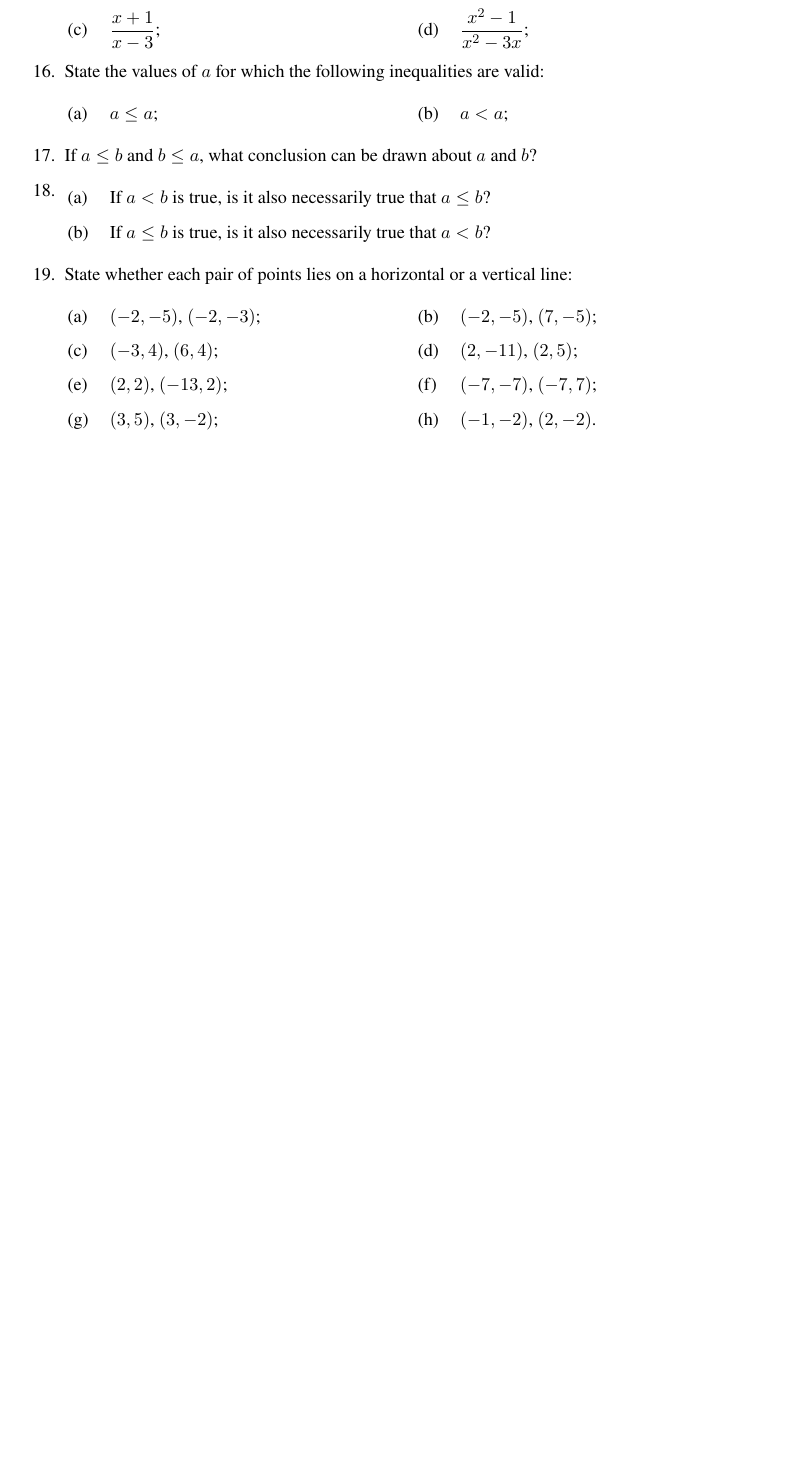
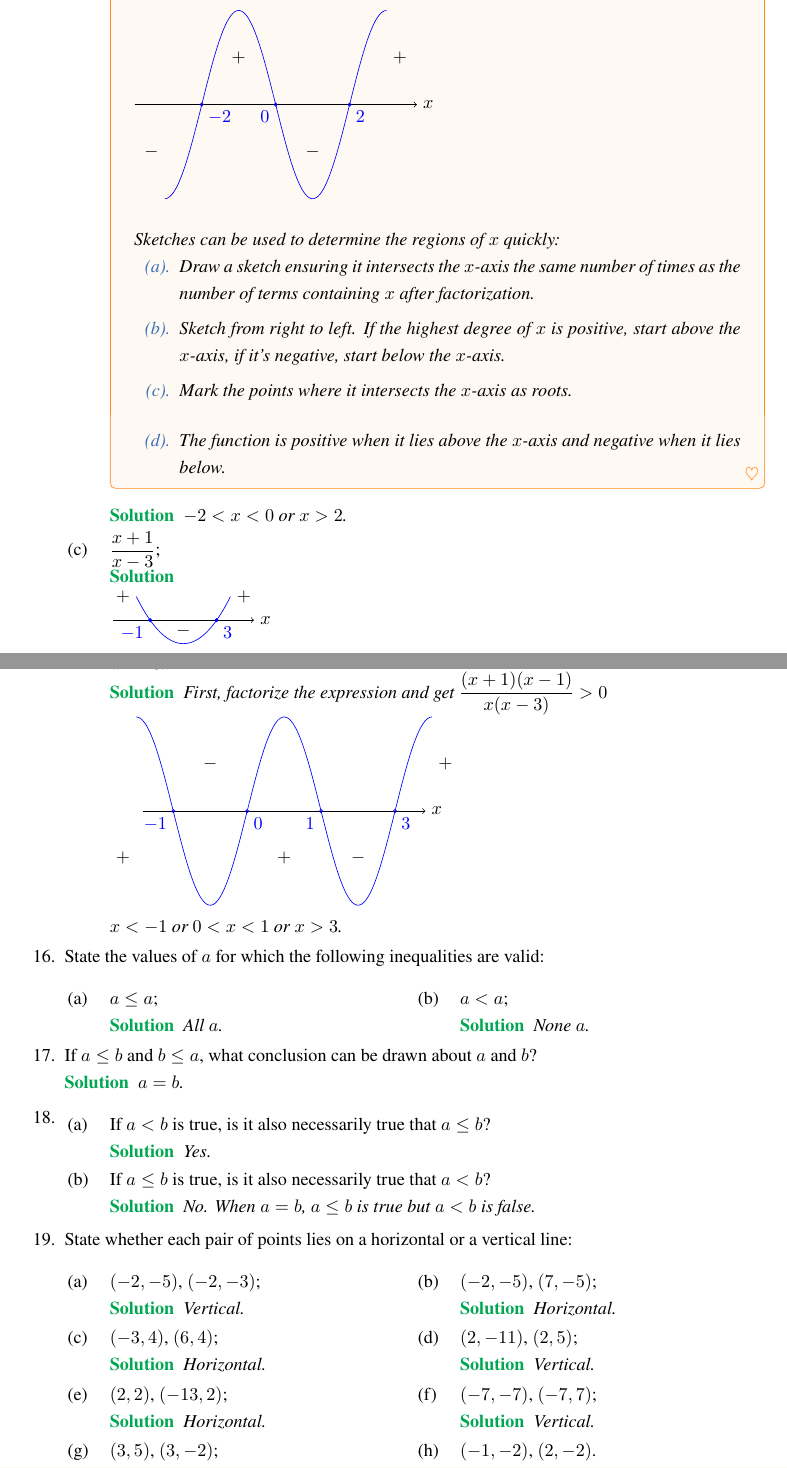
Before and after one commit to wisherhxl/LearningNoteForCalculusWithAnalyticGeometry2nd, a LaTeX thesis (main.tex, which reads ch_01/sec_01_02.tex): part of page 6 of 6 before the commit and two parts of pages 7 and 8 of 9 after it, the two joined at a grey line, cut at the place of the change, the shorter picture padded with empty space. Compiled offline with XeLaTeX; a missing font is replaced by an installed copy or a similar font.

Commit message:
work: tmp.

```diff
--- a/ch_01/sec_01_02.tex
+++ b/ch_01/sec_01_02.tex
@@ -261,27 +291,162 @@
   \item Find the values of $x$ for which each of the following is positive:
-  \begin{tasks}(2)
+  \begin{tasks}
     \task \(\frac{x}{x^2+4}\);
+
+    \begin{solution}
+      The denominator $x^2+4$ is always positive. Therefore for the fraction to be positive, the numerator $x$ must also be positive. Hence, the solution is $x>0$.
+    \end{solution}
+
     \task \(\frac{x}{x^2-4}\);
+
+    \begin{note}
+      \begin{tikzpicture} % cubic
+        \draw[->] (-3,0) -- (3,0) node[right] {$x$};
+        \draw[blue, domain=-3*pi/4:3*pi/4, samples=200] plot (\x, {-2*sin(deg(2*\x))});
+        \draw[blue] ({-pi/2},0) circle (1pt) node[below right] {$-2$};
+        \draw[blue] (0,0) circle (1pt) node[below left] {$0$};
+        \draw[blue] ({pi/2},0) circle (1pt) node[below right] {$2$};
+        \node[right] at ({3*pi/4},1) {$+$};
+        \node at ({pi/4},-1) {$-$};
+        \node at ({-pi/4},1) {$+$};
+        \node[left] at ({-3*pi/4},-1) {$-$};
+      \end{tikzpicture}
+
+      Sketches can be used to determine the regions of $x$ quickly:
+      \begin{enumerate}
+        \item Draw a sketch ensuring it intersects the $x$-axis the same number of times as the number of terms containing $x$ after factorization.
+        \item Sketch from right to left. If the highest degree of $x$ is positive, start above the $x$-axis, if it's negative, start below the $x$-axis.
+        \item Mark the points where it intersects the $x$-axis as roots.
+        \item The function is positive when it lies above the $x$-axis and negative when it lies below.
+      \end{enumerate}
+    \end{note}
+
+    \begin{solution}
+      $-2<x<0$ or $x>2$.
+    \end{solution}
+
     \task \(\frac{x+1}{x-3}\);
+
+    \begin{solution}
+
+      \begin{tikzpicture} % quadratic
+        \def\a{0.5}
+        \draw[->] (-1.5,0) -- (1.5,0) node[right] {$x$};
+        \draw[domain=-1:1,smooth,variable=\x,blue] plot ({\x},{(\x)^2 - \a});
+        \filldraw[blue] ({-sqrt(\a)},0) circle (1pt) node[below left] {$-1$};
+        \filldraw[blue] ({sqrt(\a)},0) circle (1pt) node[below right] {$3$};
+        \node[right] at (1,0.5) {$+$};
+        \node[left] at (-1,0.5) {$+$};
+        \node[above] at (0,-0.5) {$-$};
+      \end{tikzpicture}
+
+      $x<-1$ or $x>3$.
+    \end{solution}
+
     \task \(\frac{x^2-1}{x^2-3x}\);
+
+    \begin{solution}
+      First, factorize the expression and get \(\frac{(x+1)(x-1)}{x(x-3)}>0\)
+
+      \begin{tikzpicture} % cubic
+        \draw[->] (-3,0) -- (3,0) node[right] {$x$};
+        \draw[blue, domain=-pi:pi, samples=200] plot (\x, {2*cos(deg(2*\x))});
+        \draw[blue] ({-3*pi/4},0) circle (1pt) node[below left] {$-1$};
+        \draw[blue] ({-pi/4},0) circle (1pt) node[below right] {$0$};
+        \draw[blue] ({pi/4},0) circle (1pt) node[below left] {$1$};
+        \draw[blue] ({3*pi/4},0) circle (1pt) node[below right] {$3$};
+        \node[right] at ({pi},1) {$+$};
+        \node at ({pi/2},-1) {$-$};
+        \node at (0,-1) {$+$};
+        \node at ({-pi/2},1) {$-$};
+        \node[left] at ({-pi},-1) {$+$};
+      \end{tikzpicture}
+
+      $x<-1$ or $0<x<1$ or $x>3$.
+    \end{solution}
+
   \end{tasks}
   \item State the values of $a$ for which the following inequalities are valid:
   \begin{tasks}(2)
     \task $a \leq a$;
+
+    \begin{solution}
+      All $a$.
+    \end{solution}
+
     \task $a<a$;
+
+    \begin{solution}
+      None $a$.
+    \end{solution}
+
   \end{tasks}
   \item If $a \leq b$ and $b \leq a$, what conclusion can be drawn about $a$ and $b$?
+
+  \begin{solution}
+    $a=b$.
+  \end{solution}
+
   \item \begin{tasks}
     \task If $a<b$ is true, is it also necessarily true that $a \leq b$?
+
+    \begin{solution}
+      Yes.
+    \end{solution}
+
     \task If $a \leq b$ is true, is it also necessarily true that $a<b$?
+
+    \begin{solution}
+      No. When $a=b$, $a \leq b$ is true but $a<b$ is false.
+    \end{solution}
+
   \end{tasks}
+
   \item State whether each pair of points lies on a horizontal or a vertical line:
   \begin{tasks}(2)
     \task $(-2, -5)$, $(-2, -3)$;
+
+    \begin{solution}
+      Vertical.
+    \end{solution}
+
     \task $(-2, -5)$, $(7, -5)$;
+
+    \begin{solution}
+      Horizontal.
+    \end{solution}
+
     \task $(-3, 4)$, $(6, 4)$;
+
+    \begin{solution}
+      Horizontal.
+    \end{solution}
+
     \task $(2, -11)$, $(2, 5)$;
+
+    \begin{solution}
+      Vertical.
+    \end{solution}
+
     \task $(2, 2)$, $(-13, 2)$;
+
+    \begin{solution}
+      Horizontal.
+    \end{solution}
+
     \task $(-7, -7)$, $(-7, 7)$;
+
+    \begin{solution}
+      Vertical.
+    \end{solution}
+
     \task $(3, 5)$, $(3, -2)$;
+
+    \begin{solution}
+      Vertical.
+    \end{solution}
+
     \task $(-1, -2)$, $(2, -2)$.
+
+    \begin{solution}
+      Horizontal.
+    \end{solution}
```
Also changed, not shown: ch_01/sec_01_02.tex (69 more changed lines). Lines whose indentation alone changed are shown as unchanged.
